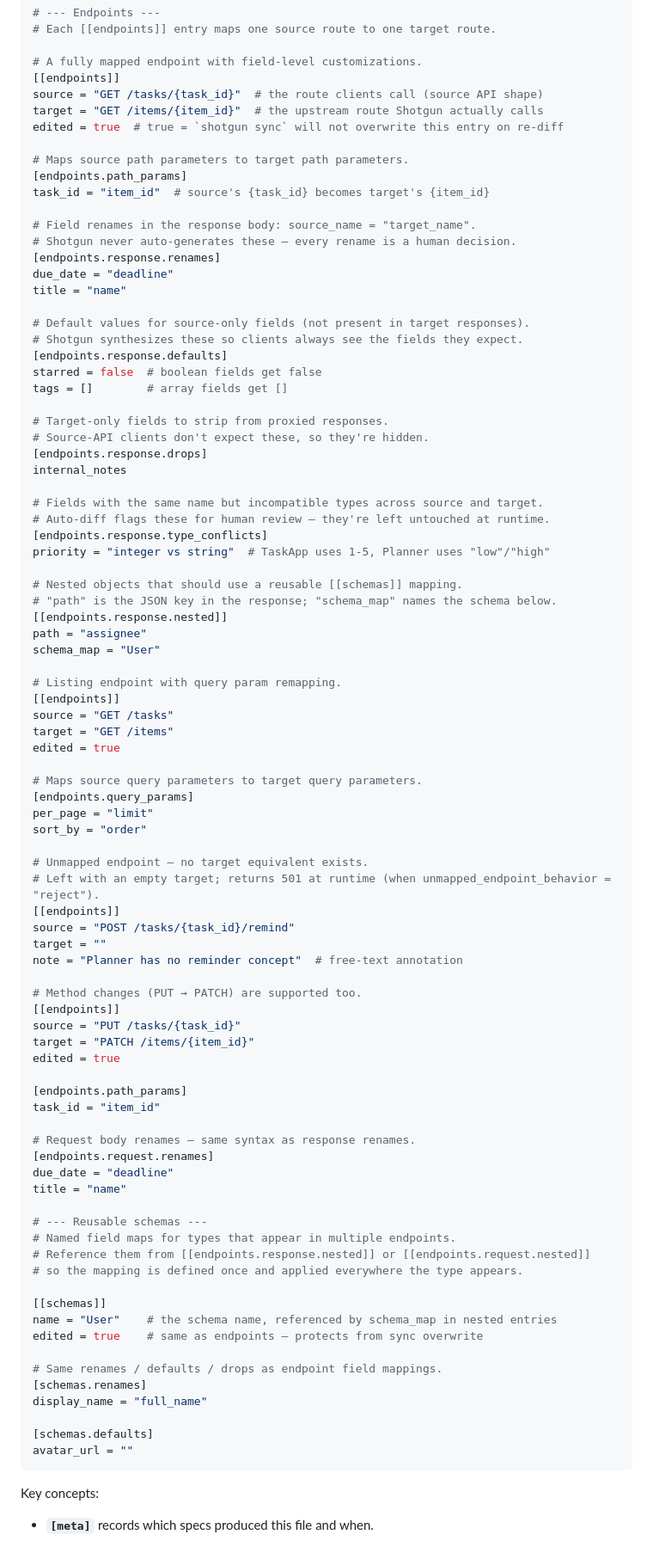
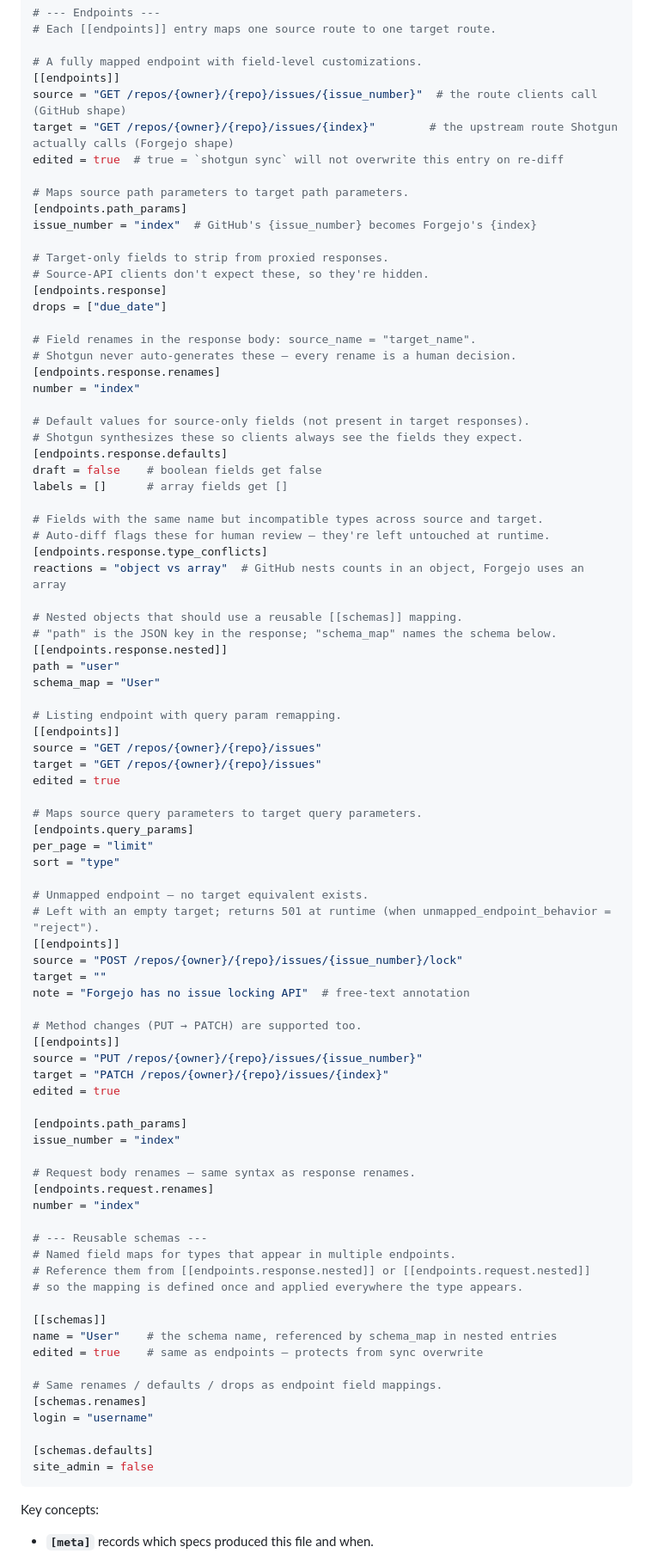
Before and after one commit to ThatXliner/shotgun, a Markdown page: README.md, the part around one of its changes. Shown at 86% size. GitHub-like rendering.

Commit message:
better readme

````diff
--- a/README.md
+++ b/README.md
@@ -86,73 +90,71 @@ per_page = "limit"  # source's "per_page" becomes target's "limit"
 
 # A fully mapped endpoint with field-level customizations.
 [[endpoints]]
-source = "GET /tasks/{task_id}"  # the route clients call (source API shape)
-target = "GET /items/{item_id}"  # the upstream route Shotgun actually calls
+source = "GET /repos/{owner}/{repo}/issues/{issue_number}"  # the route clients call (GitHub shape)
+target = "GET /repos/{owner}/{repo}/issues/{index}"        # the upstream route Shotgun actually calls (Forgejo shape)
 edited = true  # true = `shotgun sync` will not overwrite this entry on re-diff
 
 # Maps source path parameters to target path parameters.
 [endpoints.path_params]
-task_id = "item_id"  # source's {task_id} becomes target's {item_id}
+issue_number = "index"  # GitHub's {issue_number} becomes Forgejo's {index}
+
+# Target-only fields to strip from proxied responses.
+# Source-API clients don't expect these, so they're hidden.
+[endpoints.response]
+drops = ["due_date"]
 
 # Field renames in the response body: source_name = "target_name".
 # Shotgun never auto-generates these — every rename is a human decision.
 [endpoints.response.renames]
-due_date = "deadline"
-title = "name"
+number = "index"
 
 # Default values for source-only fields (not present in target responses).
 # Shotgun synthesizes these so clients always see the fields they expect.
 [endpoints.response.defaults]
-starred = false  # boolean fields get false
-tags = []        # array fields get []
-
-# Target-only fields to strip from proxied responses.
-# Source-API clients don't expect these, so they're hidden.
-[endpoints.response.drops]
-internal_notes
+draft = false    # boolean fields get false
+labels = []      # array fields get []
 
 # Fields with the same name but incompatible types across source and target.
 # Auto-diff flags these for human review — they're left untouched at runtime.
 [endpoints.response.type_conflicts]
-priority = "integer vs string"  # TaskApp uses 1-5, Planner uses "low"/"high"
+reactions = "object vs array"  # GitHub nests counts in an object, Forgejo uses an array
 
 # Nested objects that should use a reusable [[schemas]] mapping.
 # "path" is the JSON key in the response; "schema_map" names the schema below.
 [[endpoints.response.nested]]
-path = "assignee"
+path = "user"
 schema_map = "User"
 
 # Listing endpoint with query param remapping.
 [[endpoints]]
-source = "GET /tasks"
-target = "GET /items"
+source = "GET /repos/{owner}/{repo}/issues"
+target = "GET /repos/{owner}/{repo}/issues"
 edited = true
 
 # Maps source query parameters to target query parameters.
 [endpoints.query_params]
 per_page = "limit"
-sort_by = "order"
+sort = "type"
 
 # Unmapped endpoint — no target equivalent exists.
 # Left with an empty target; returns 501 at runtime (when unmapped_endpoint_behavior = "reject").
 [[endpoints]]
-source = "POST /tasks/{task_id}/remind"
+source = "POST /repos/{owner}/{repo}/issues/{issue_number}/lock"
 target = ""
-note = "Planner has no reminder concept"  # free-text annotation
+note = "Forgejo has no issue locking API"  # free-text annotation
 
 # Method changes (PUT → PATCH) are supported too.
 [[endpoints]]
-source = "PUT /tasks/{task_id}"
-target = "PATCH /items/{item_id}"
+source = "PUT /repos/{owner}/{repo}/issues/{issue_number}"
+target = "PATCH /repos/{owner}/{repo}/issues/{index}"
 edited = true
 
 [endpoints.path_params]
-task_id = "item_id"
+issue_number = "index"
 
 # Request body renames — same syntax as response renames.
 [endpoints.request.renames]
-due_date = "deadline"
-title = "name"
+number = "index"
 
 # --- Reusable schemas ---
 # Named field maps for types that appear in multiple endpoints.
@@ -165,10 +167,10 @@ edited = true    # same as endpoints — protects from sync overwrite
 
 # Same renames / defaults / drops as endpoint field mappings.
 [schemas.renames]
-display_name = "full_name"
+login = "username"
 
 [schemas.defaults]
-avatar_url = ""
+site_admin = false
 ```
 
 Key concepts:
````
Also changed, not shown: other parts of README.md (+10 -6 lines).
